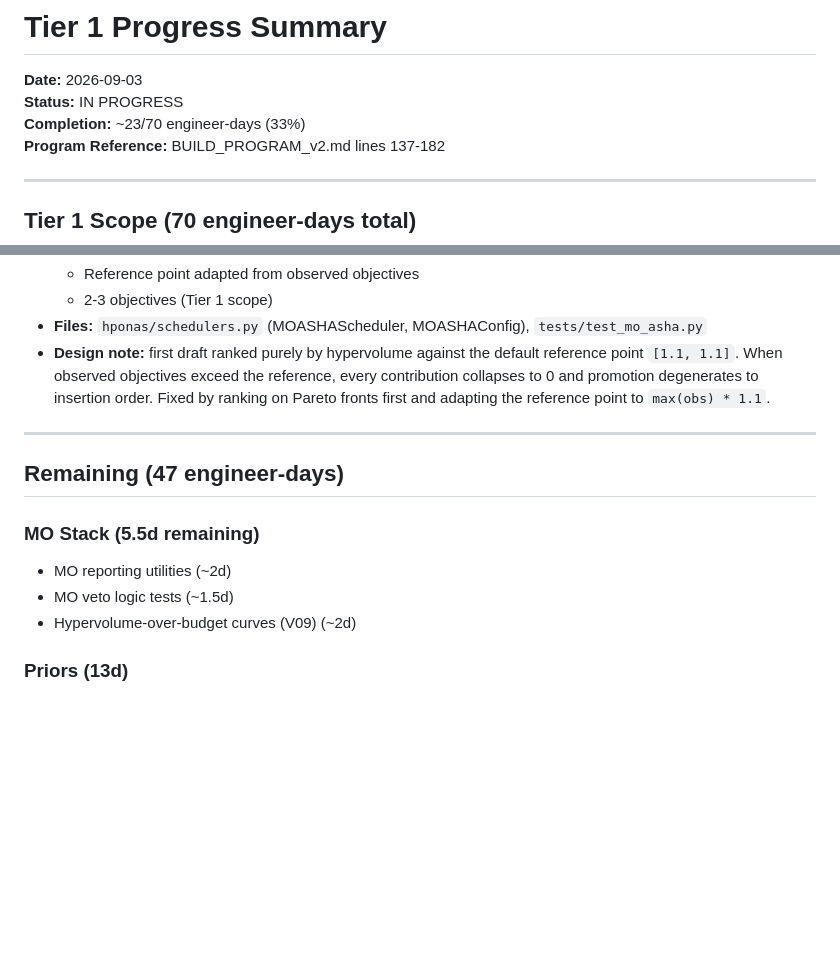
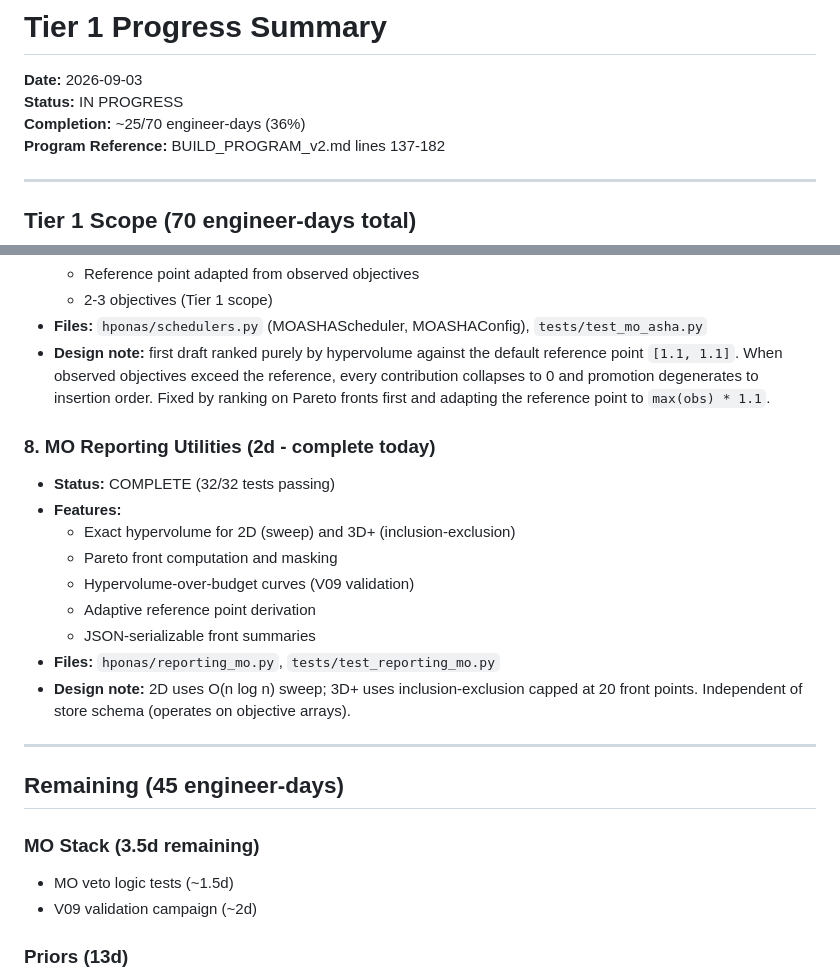
Before and after one commit to chakkeiwong/hponas, a Markdown page: docs/TIER1_PROGRESS_SUMMARY.md, 2 parts joined by grey strips. Rendered like a GitHub page; blank space fills up the shorter version.

Commit message:
Update Tier 1 progress: 25/70 days (36%) complete
MO reporting utilities finished today, bringing MO stack to 3.5d remaining.
Total Tier 1: 45 days remaining (MO veto tests, Priors, Cost-aware, Workloads).

```diff
--- a/docs/TIER1_PROGRESS_SUMMARY.md
+++ b/docs/TIER1_PROGRESS_SUMMARY.md
@@ -2,7 +2,7 @@
 
 **Date:** 2026-09-03
 **Status:** IN PROGRESS
-**Completion:** ~23/70 engineer-days (33%)
+**Completion:** ~25/70 engineer-days (36%)
 **Program Reference:** BUILD_PROGRAM_v2.md lines 137-182
 
 ---
@@ -90,14 +90,25 @@ Per BUILD_PROGRAM_v2.md lines 146-153:
   contribution collapses to 0 and promotion degenerates to insertion order. Fixed by
   ranking on Pareto fronts first and adapting the reference point to `max(obs) * 1.1`.
 
+### 8. MO Reporting Utilities (2d - complete today)
+- **Status:** COMPLETE (32/32 tests passing)
+- **Features:**
+  - Exact hypervolume for 2D (sweep) and 3D+ (inclusion-exclusion)
+  - Pareto front computation and masking
+  - Hypervolume-over-budget curves (V09 validation)
+  - Adaptive reference point derivation
+  - JSON-serializable front summaries
+- **Files:** `hponas/reporting_mo.py`, `tests/test_reporting_mo.py`
+- **Design note:** 2D uses O(n log n) sweep; 3D+ uses inclusion-exclusion capped
+  at 20 front points. Independent of store schema (operates on objective arrays).
+
 ---
 
-## Remaining (47 engineer-days)
+## Remaining (45 engineer-days)
 
-### MO Stack (5.5d remaining)
-- MO reporting utilities (~2d)
+### MO Stack (3.5d remaining)
 - MO veto logic tests (~1.5d)
-- Hypervolume-over-budget curves (V09) (~2d)
+- V09 validation campaign (~2d)
 
 ### Priors (13d)
 - Correct πBO implementation
```
